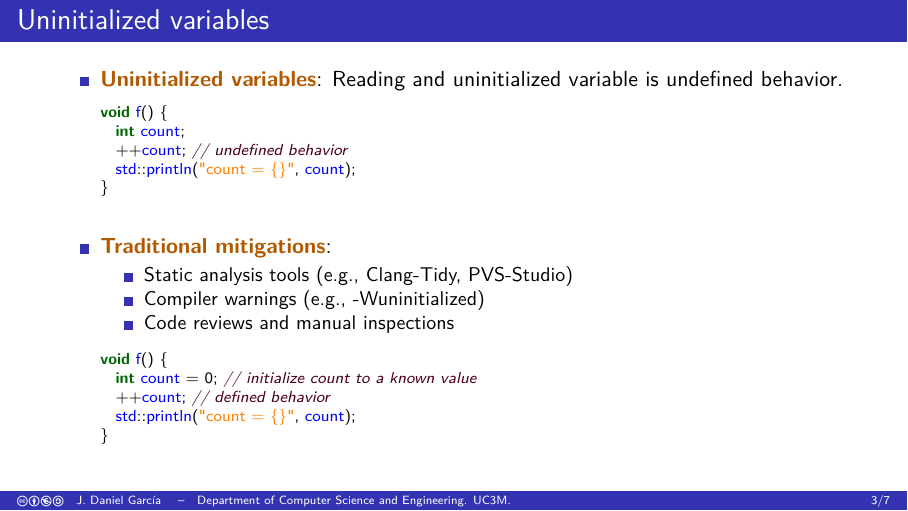
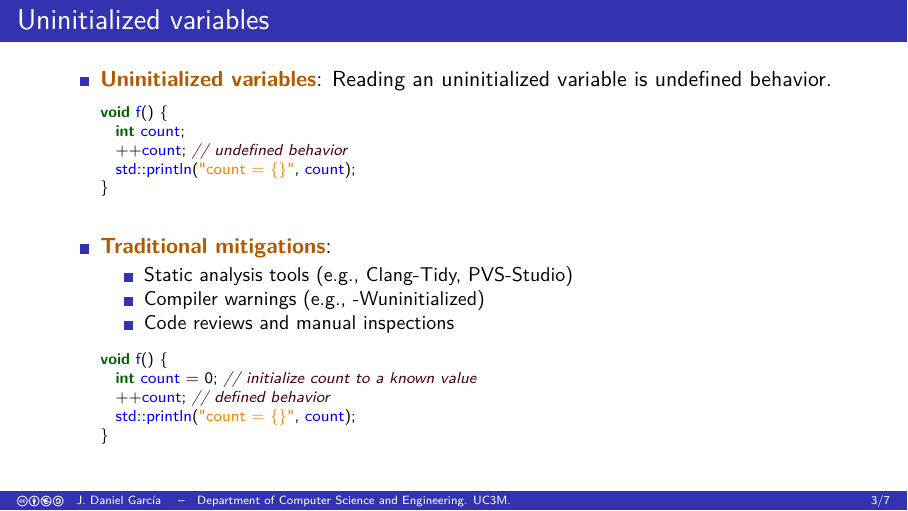
Before and after one commit to jdgarciauc3m/cpp26-overview, LaTeX slides (overview/ubsafety/slides.tex, which reads overview/ubsafety/errbehavior.tex): page 4 of 10. Compiled offline with pdfLaTeX.

Commit message:
Errata
Co-authored-by: Copilot <175728472+Copilot@users.noreply.github.com>
Signed-off-by: J. Daniel Garcia <jdgarcia@inf.uc3m.es>

```diff
--- a/overview/ubsafety/errbehavior.tex
+++ b/overview/ubsafety/errbehavior.tex
@@ -2,7 +2,7 @@
 
 \begin{frame}[t,fragile]{Uninitialized variables}
 	\begin{itemize}
-		\item \textmark{Uninitialized variables}: Reading and uninitialized variable is undefined behavior.
+		\item \textmark{Uninitialized variables}: Reading an uninitialized variable is undefined behavior.
 		      \begin{lstlisting}
 void f() {
   int count;
```
